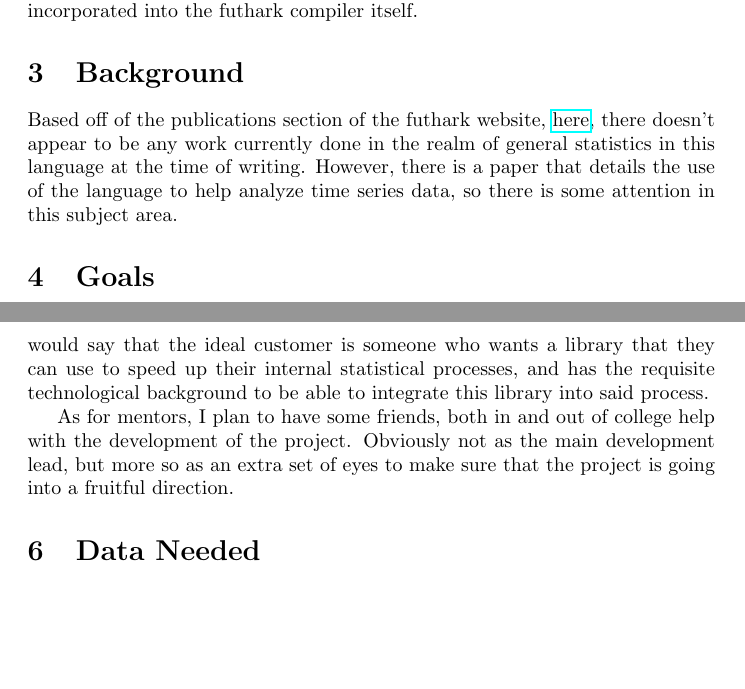
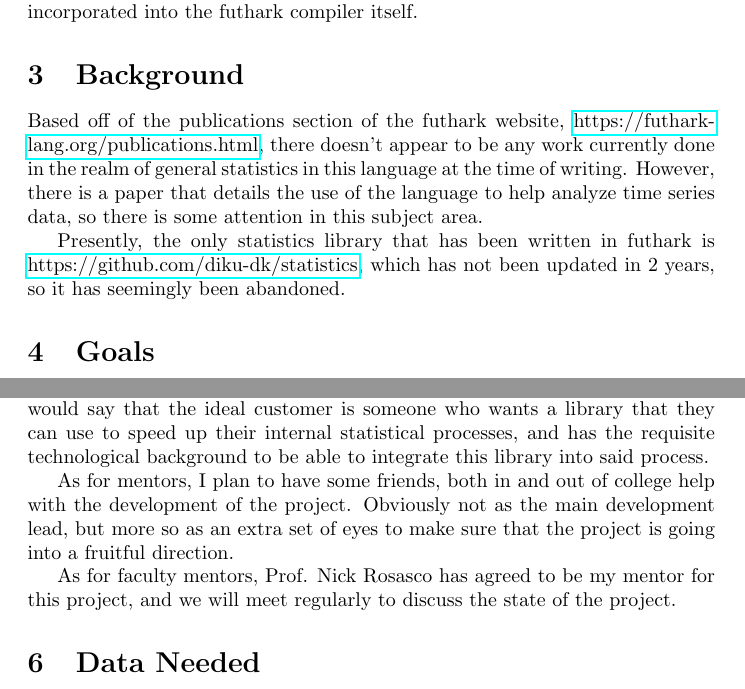
Before and after one commit to echawk/fustal, a LaTeX document (docs/proposal_draft.tex): two parts of pages 2 and 3 of 4, joined at a grey line, cut so that both start at the same text, the shorter picture padded with empty space. Compiled offline with pdfLaTeX.

Commit message:
docs: proprosal_draft.tex ~ fixup

```diff
--- a/docs/proposal_draft.tex
+++ b/docs/proposal_draft.tex
@@ -40,11 +40,16 @@ incorporated into the futhark compiler itself.
 \section{Background}
 
 Based off of the publications section of the futhark website,
-\href{https://futhark-lang.org/publications.html}{here}, there doesn't
-appear to be any work currently done in the realm of general statistics in
+\href{https://futhark-lang.org/publications.html}{https://futhark-lang.org/publications.html},
+there doesn't appear to be any work currently done in the realm of general statistics in
 this language at the time of writing. However, there is a paper that details
 the use of the language to help analyze time series data, so there is some
 attention in this subject area.
+
+Presently, the only statistics library that has been written in
+futhark is \href{https://github.com/diku-dk/statistics}{https://github.com/diku-dk/statistics},
+which has not been updated in 2 years, so it has seemingly been
+abandoned.
 
 \section{Goals}
 
@@ -68,6 +73,9 @@ As for mentors, I plan to have some friends, both in and out of college help
 with the development of the project. Obviously not as the main development lead,
 but more so as an extra set of eyes to make sure that the project is going into
 a fruitful direction.
+
+As for faculty mentors, Prof. Nick Rosasco has agreed to be my mentor for this
+project, and we will meet regularly to discuss the state of the project.
 
 \section{Data Needed}
 
```
Also changed, not shown: docs/proposal_draft.tex (12 more changed lines).
